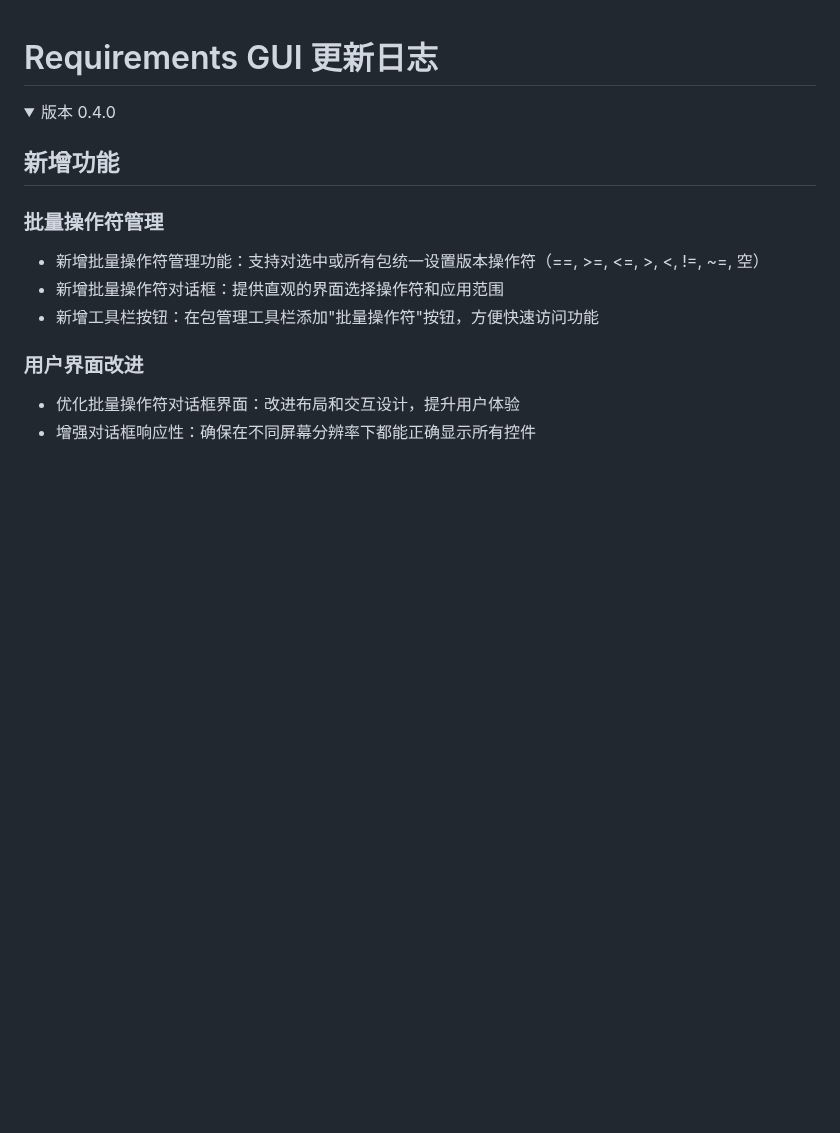
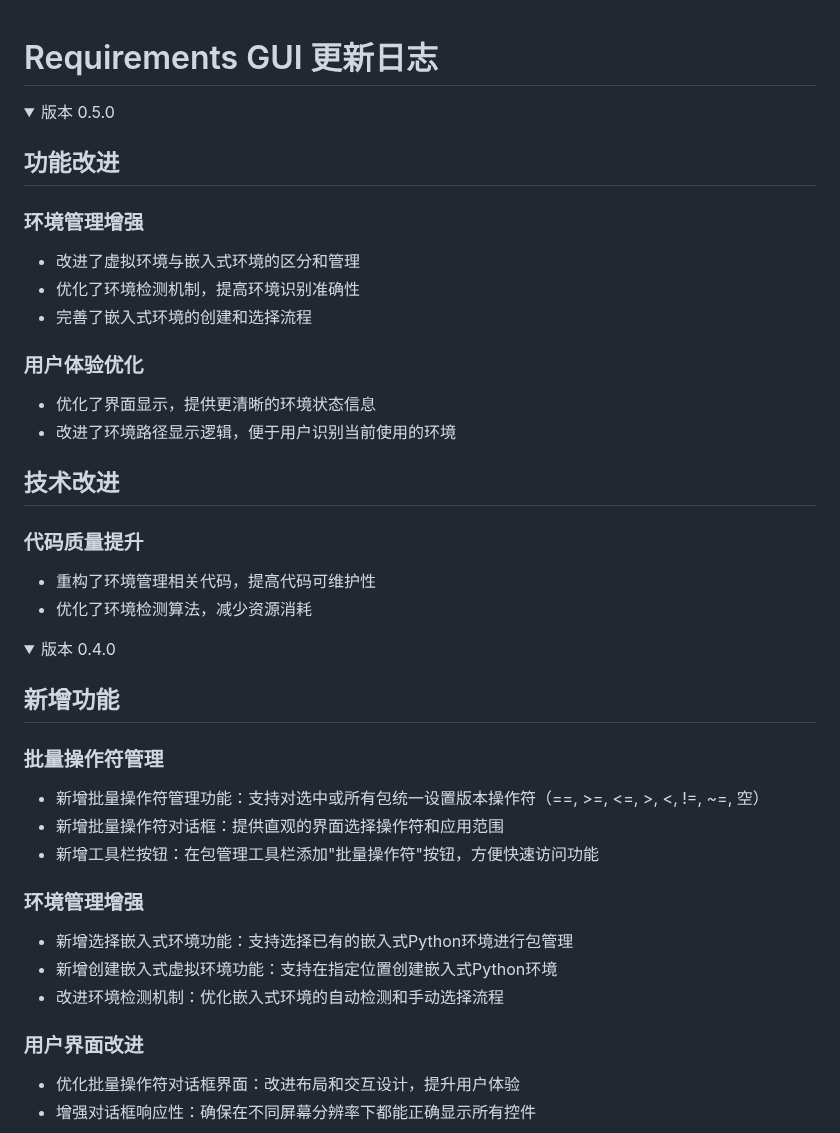
Before and after one commit to otsluo/requirements-GUI, a Markdown page: update.md, the part around one of its changes. GitHub-like rendering; folded sections open; blank space fills up the shorter version.

Commit message:
0.5.0-feat(环境管理): 增强嵌入式环境支持并优化环境检测逻辑
- 新增独立的嵌入式环境管理区域和选择功能
- 改进环境检测机制，区分虚拟环境和嵌入式环境
- 优化pip命令生成逻辑，适配嵌入式环境特性
- 更新文档和版本号至0.5.0

```diff
--- a/update.md
+++ b/update.md
@@ -1,4 +1,26 @@
 # Requirements GUI 更新日志
+
+<details>
+<summary>版本 0.5.0</summary>
+
+## 功能改进
+
+### 环境管理增强
+- 改进了虚拟环境与嵌入式环境的区分和管理
+- 优化了环境检测机制，提高环境识别准确性
+- 完善了嵌入式环境的创建和选择流程
+
+### 用户体验优化
+- 优化了界面显示，提供更清晰的环境状态信息
+- 改进了环境路径显示逻辑，便于用户识别当前使用的环境
+
+## 技术改进
+
+### 代码质量提升
+- 重构了环境管理相关代码，提高代码可维护性
+- 优化了环境检测算法，减少资源消耗
+
+</details>
 
 <details>
 <summary>版本 0.4.0</summary>
@@ -9,6 +31,11 @@
 - 新增批量操作符管理功能：支持对选中或所有包统一设置版本操作符（==, >=, <=, >, <, !=, ~=, 空）
 - 新增批量操作符对话框：提供直观的界面选择操作符和应用范围
 - 新增工具栏按钮：在包管理工具栏添加"批量操作符"按钮，方便快速访问功能
+
+### 环境管理增强
+- 新增选择嵌入式环境功能：支持选择已有的嵌入式Python环境进行包管理
+- 新增创建嵌入式虚拟环境功能：支持在指定位置创建嵌入式Python环境
+- 改进环境检测机制：优化嵌入式环境的自动检测和手动选择流程
 
 ### 用户界面改进
 - 优化批量操作符对话框界面：改进布局和交互设计，提升用户体验
```
Also changed, not shown: other parts of update.md (+0 -1 lines), EXAMPLES.md (+6 -0 lines), README.md (+7 -3 lines), screenshots/main_window.png, 2 other files.
